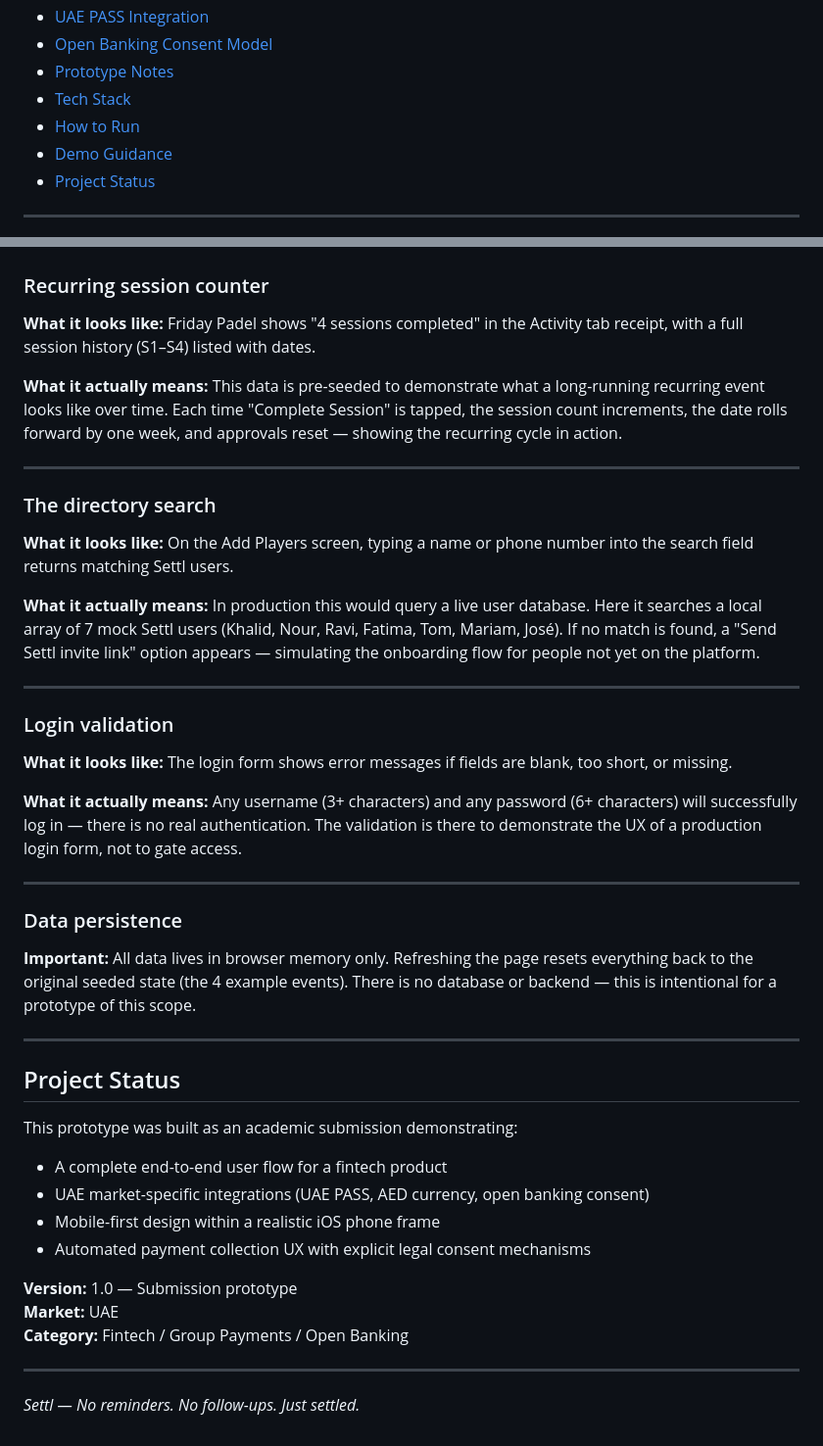
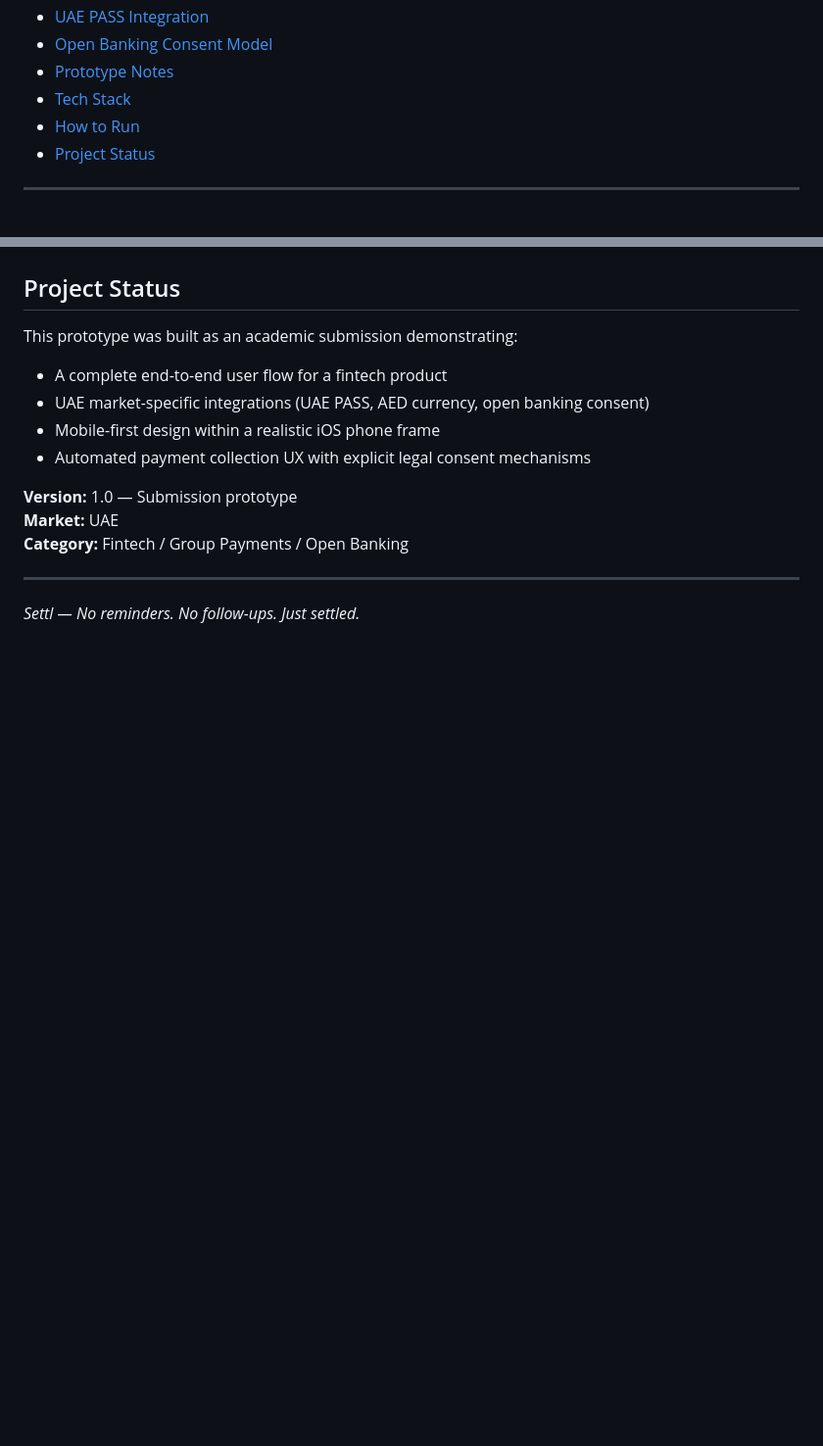
Before and after one commit to extrarida/Settl, a Markdown page: README.md, 2 parts joined by grey strips. Shown at 98% size. Rendered like a GitHub page; blank space fills up the shorter version.

Commit message:
Remove Demo Guidance section from README
Removed the 'Demo Guidance' section from the README file, which included detailed explanations of demo features and their purposes.

```diff
--- a/README.md
+++ b/README.md
@@ -18,7 +18,6 @@ Settl is a mobile app prototype designed for the UAE market that eliminates the
 - [Prototype Notes](#prototype-notes)
 - [Tech Stack](#tech-stack)
 - [How to Run](#how-to-run)
-- [Demo Guidance](#demo-guidance)
 - [Project Status](#project-status)
 
 ---
@@ -367,42 +290,3 @@ from them via open banking.
-### Recurring session counter
-**What it looks like:** Friday Padel shows "4 sessions completed" in the Activity tab
-receipt, with a full session history (S1–S4) listed with dates.
-
-**What it actually means:** This data is pre-seeded to demonstrate what a long-running
-recurring event looks like over time. Each time "Complete Session" is tapped, the
-session count increments, the date rolls forward by one week, and approvals reset —
-showing the recurring cycle in action.
-
----
-
-### The directory search
-**What it looks like:** On the Add Players screen, typing a name or phone number into
-the search field returns matching Settl users.
-
-**What it actually means:** In production this would query a live user database. Here it
-searches a local array of 7 mock Settl users (Khalid, Nour, Ravi, Fatima, Tom, Mariam,
-José). If no match is found, a "Send Settl invite link" option appears — simulating the
-onboarding flow for people not yet on the platform.
-
----
-
-### Login validation
-**What it looks like:** The login form shows error messages if fields are blank, too short,
-or missing.
-
-**What it actually means:** Any username (3+ characters) and any password (6+ characters)
-will successfully log in — there is no real authentication. The validation is there to
-demonstrate the UX of a production login form, not to gate access.
-
----
-
-### Data persistence
-**Important:** All data lives in browser memory only. Refreshing the page resets
-everything back to the original seeded state (the 4 example events). There is no
-database or backend — this is intentional for a prototype of this scope.
-
----
-
 ## Project Status
 
 This prototype was built as an academic submission demonstrating:
```
Also changed, not shown: other parts of README.md (+0 -76 lines).
